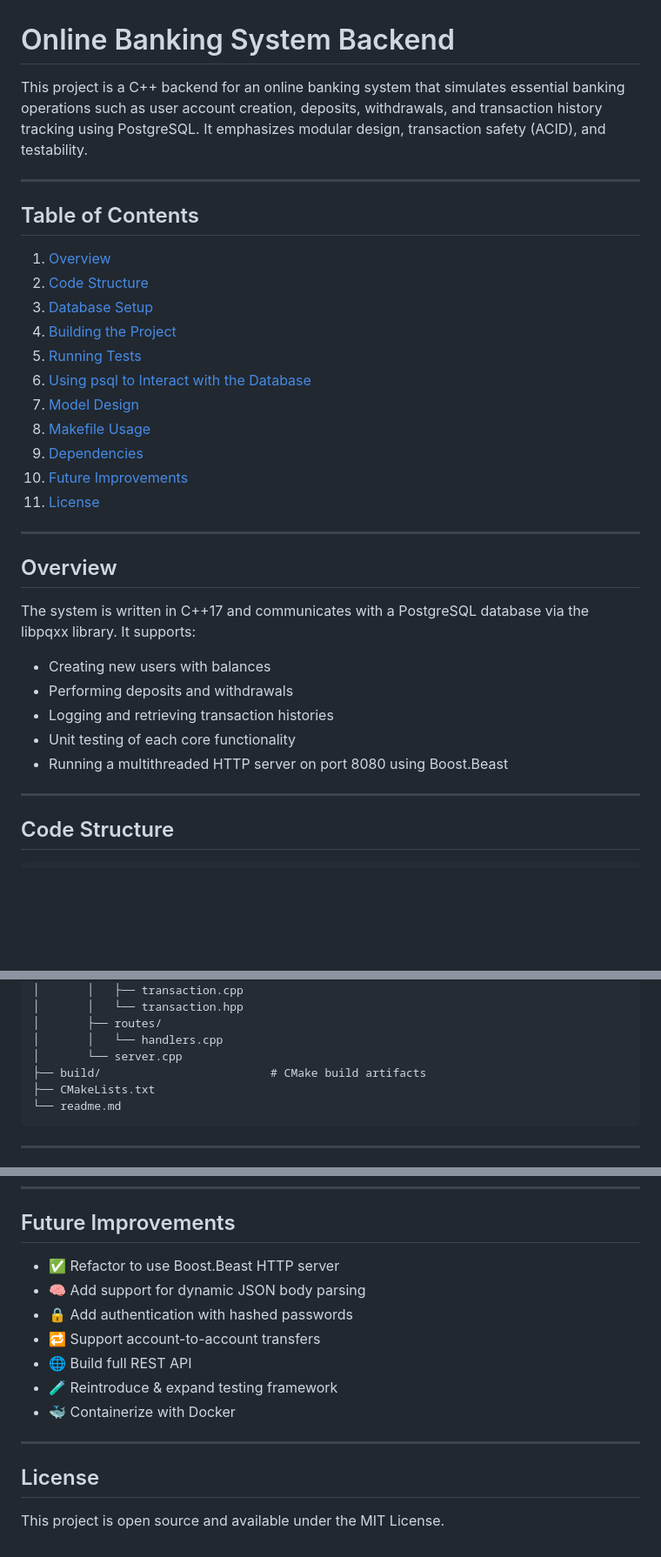
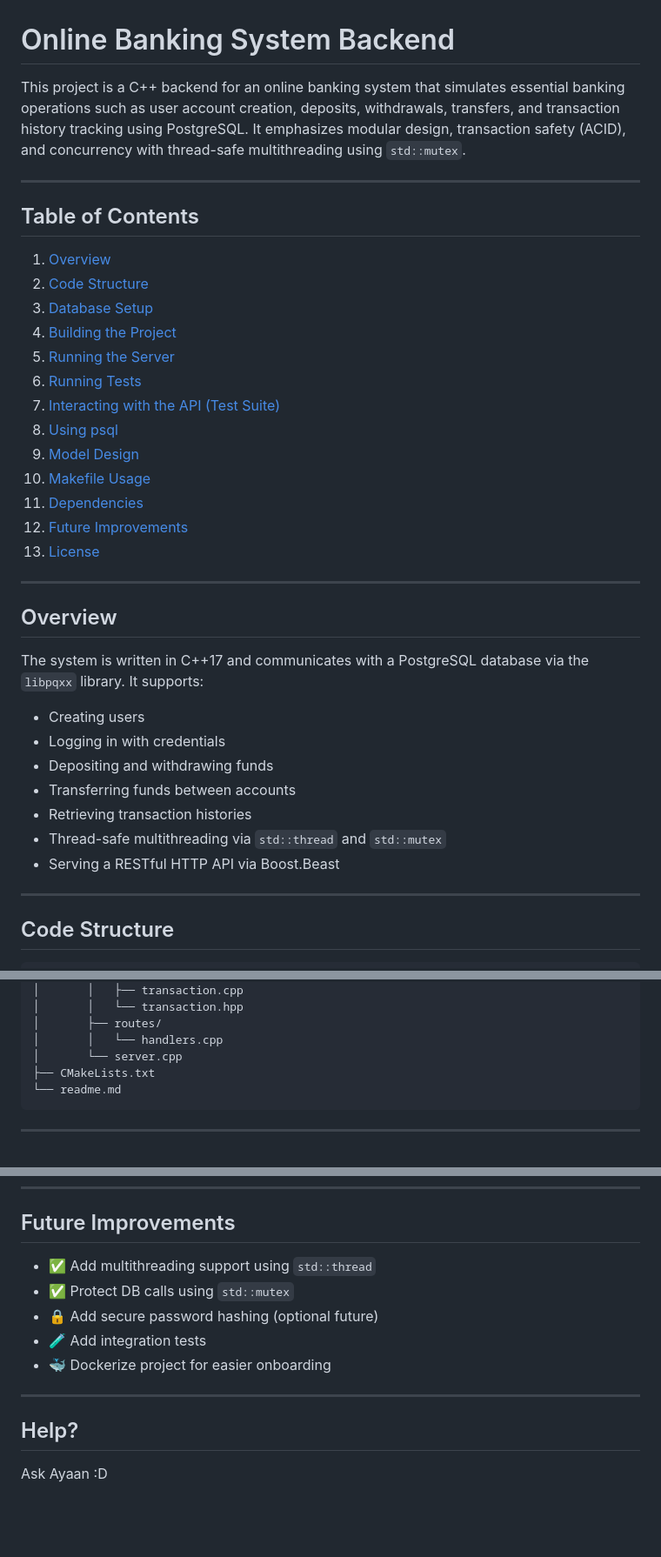
Before and after one commit to ayaancodes/OnlineBankingSystem, a Markdown page: readme.md, 3 parts joined by grey strips. Shown at 87% size. Rendered like a GitHub page; blank space fills up the shorter version.

````diff
--- a/readme.md
+++ b/readme.md
@@ -1,6 +1,6 @@
 # Online Banking System Backend
 
-This project is a C++ backend for an online banking system that simulates essential banking operations such as user account creation, deposits, withdrawals, and transaction history tracking using PostgreSQL. It emphasizes modular design, transaction safety (ACID), and testability.
+This project is a C++ backend for an online banking system that simulates essential banking operations such as user account creation, deposits, withdrawals, transfers, and transaction history tracking using PostgreSQL. It emphasizes modular design, transaction safety (ACID), and concurrency with thread-safe multithreading using `std::mutex`.
 
 ---
 
@@ -10,25 +10,29 @@ This project is a C++ backend for an online banking system that simulates essent
 2. [Code Structure](#code-structure)
 3. [Database Setup](#database-setup)
 4. [Building the Project](#building-the-project)
-5. [Running Tests](#running-tests)
-6. [Using psql to Interact with the Database](#using-psql-to-interact-with-the-database)
-7. [Model Design](#model-design)
-8. [Makefile Usage](#makefile-usage)
-9. [Dependencies](#dependencies)
-10. [Future Improvements](#future-improvements)
-11. [License](#license)
+5. [Running the Server](#running-the-server)
+6. [Running Tests](#running-tests)
+7. [Interacting with the API (Test Suite)](#interacting-with-the-api-test-suite)
+8. [Using psql](#using-psql)
+9. [Model Design](#model-design)
+10. [Makefile Usage](#makefile-usage)
+11. [Dependencies](#dependencies)
+12. [Future Improvements](#future-improvements)
+13. [License](#license)
 
 ---
 
 ## Overview
 
-The system is written in C++17 and communicates with a PostgreSQL database via the libpqxx library. It supports:
+The system is written in C++17 and communicates with a PostgreSQL database via the `libpqxx` library. It supports:
 
-- Creating new users with balances
-- Performing deposits and withdrawals
-- Logging and retrieving transaction histories
-- Unit testing of each core functionality
-- Running a multithreaded HTTP server on port 8080 using Boost.Beast
+- Creating users
+- Logging in with credentials
+- Depositing and withdrawing funds
+- Transferring funds between accounts
+- Retrieving transaction histories
+- Thread-safe multithreading via `std::thread` and `std::mutex`
+- Serving a RESTful HTTP API via Boost.Beast
 
 ---
 
@@ -50,7 +54,6 @@ OnlineBankingSystem/
 │       ├── routes/
 │       │   └── handlers.cpp
 │       └── server.cpp
-├── build/                         # CMake build artifacts
 ├── CMakeLists.txt
 └── readme.md
 ```
@@ -198,16 +252,13 @@ brew install boost libpqxx pkg-config cmake
 
 ## Future Improvements
 
-- ✅ Refactor to use Boost.Beast HTTP server
-- 🧠 Add support for dynamic JSON body parsing
-- 🔒 Add authentication with hashed passwords
-- 🔁 Support account-to-account transfers
-- 🌐 Build full REST API
-- 🧪 Reintroduce & expand testing framework
-- 🐳 Containerize with Docker
+- ✅ Add multithreading support using `std::thread`
+- ✅ Protect DB calls using `std::mutex`
+- 🔒 Add secure password hashing (optional future)
+- 🧪 Add integration tests
+- 🐳 Dockerize project for easier onboarding
 
 ---
 
-## License
-
-This project is open source and available under the MIT License.
+## Help?
+Ask Ayaan :D
````
Also changed, not shown: other parts of readme.md (+92 -41 lines).
